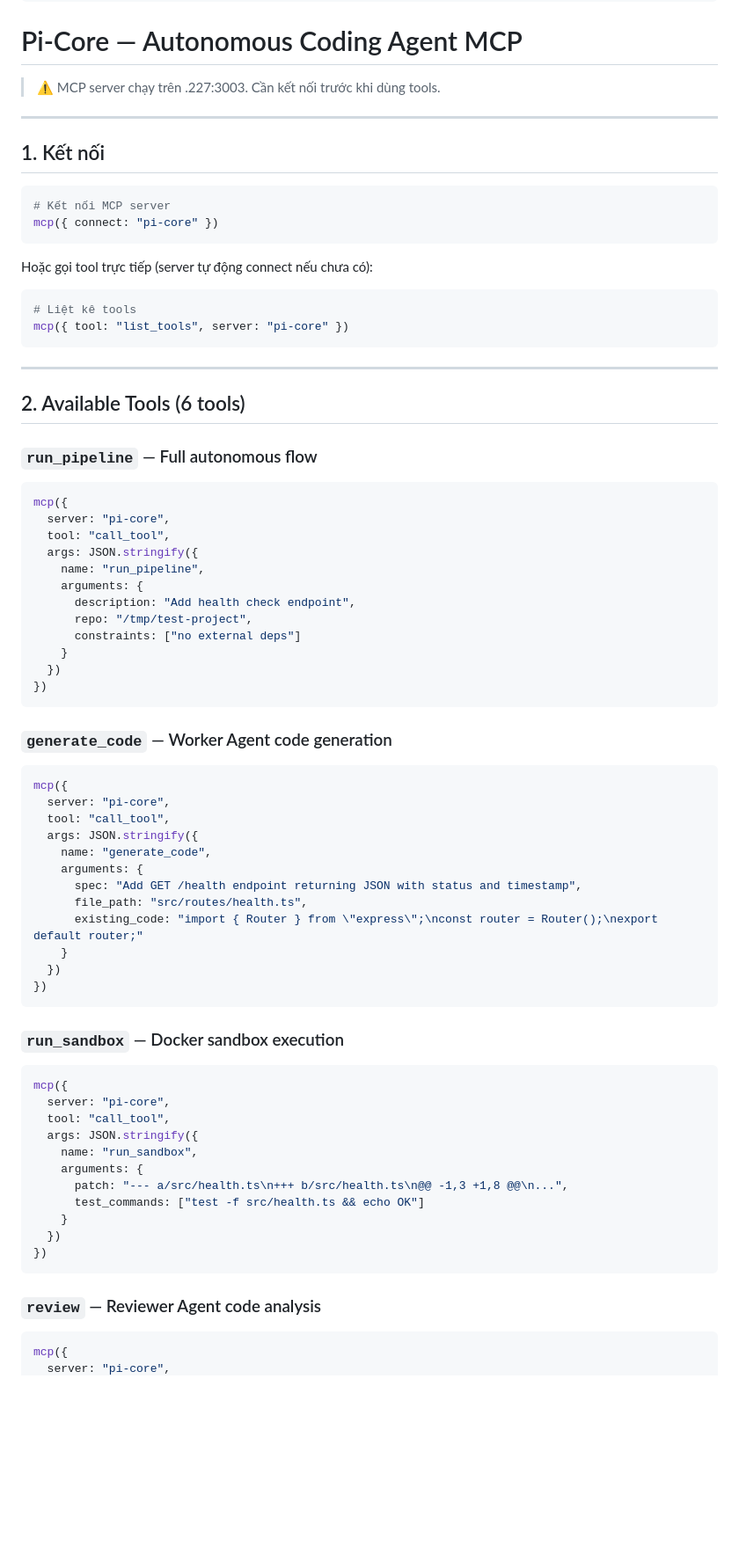
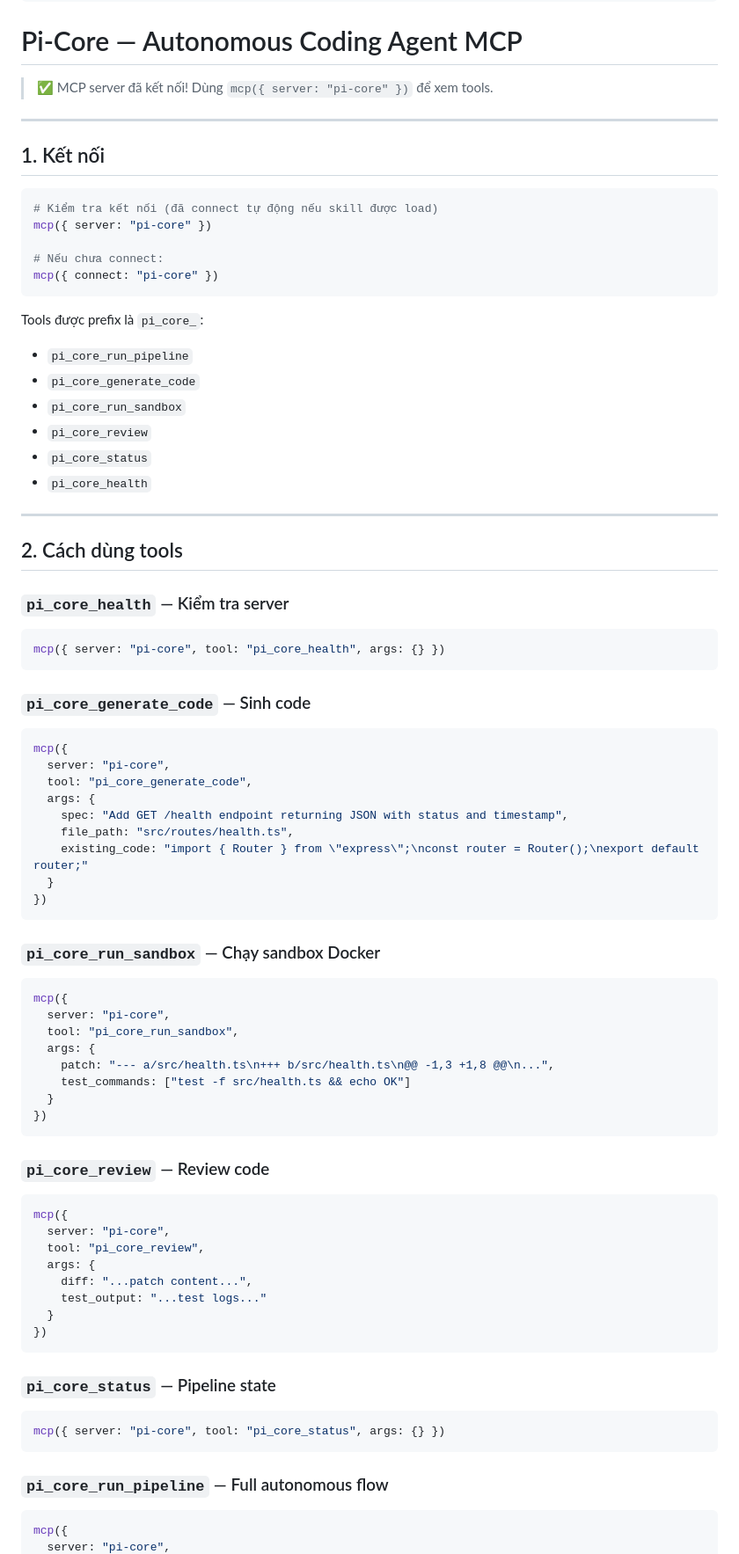
Before and after one commit to SlncTrZ/Slnc_Pi, a Markdown page: skills/picore/SKILL.md, the part around one of its changes. Shown at 88% size. Rendered like a GitHub page; blank space fills up the shorter version.

````diff
--- a/skills/picore/SKILL.md
+++ b/skills/picore/SKILL.md
@@ -9,76 +9,80 @@ allowed-tools: bash read write edit mcp ctx_shell
 
 # Pi-Core — Autonomous Coding Agent MCP
 
-> ⚠️ MCP server chạy trên .227:3003. Cần kết nối trước khi dùng tools.
+> ✅ MCP server đã kết nối! Dùng `mcp({ server: "pi-core" })` để xem tools.
 
 ---
 
 ## 1. Kết nối
 
 ```bash
-# Kết nối MCP server
+# Kiểm tra kết nối (đã connect tự động nếu skill được load)
+mcp({ server: "pi-core" })
+
+# Nếu chưa connect:
 mcp({ connect: "pi-core" })
 ```
 
-Hoặc gọi tool trực tiếp (server tự động connect nếu chưa có):
-
-```bash
-# Liệt kê tools
-mcp({ tool: "list_tools", server: "pi-core" })
-```
+Tools được prefix là `pi_core_`:
+- `pi_core_run_pipeline`
+- `pi_core_generate_code`
+- `pi_core_run_sandbox`
+- `pi_core_review`
+- `pi_core_status`
+- `pi_core_health`
 
 ---
 
-## 2. Available Tools (6 tools)
+## 2. Cách dùng tools
 
-### `run_pipeline` — Full autonomous flow
+### `pi_core_health` — Kiểm tra server
+```bash
+mcp({ server: "pi-core", tool: "pi_core_health", args: {} })
+```
+
+### `pi_core_generate_code` — Sinh code
 ```bash
 mcp({
   server: "pi-core",
-  tool: "call_tool",
-  args: JSON.stringify({
-    name: "run_pipeline",
-    arguments: {
-      description: "Add health check endpoint",
-      repo: "/tmp/test-project",
-      constraints: ["no external deps"]
-    }
-  })
+  tool: "pi_core_generate_code",
+  args: {
+    spec: "Add GET /health endpoint returning JSON with status and timestamp",
+    file_path: "src/routes/health.ts",
+    existing_code: "import { Router } from \"express\";\nconst router = Router();\nexport default router;"
+  }
 })
 ```
 
-### `generate_code` — Worker Agent code generation
+### `pi_core_run_sandbox` — Chạy sandbox Docker
 ```bash
 mcp({
   server: "pi-core",
-  tool: "call_tool",
-  args: JSON.stringify({
-    name: "generate_code",
-    arguments: {
-      spec: "Add GET /health endpoint returning JSON with status and timestamp",
-      file_path: "src/routes/health.ts",
-      existing_code: "import { Router } from \"express\";\nconst router = Router();\nexport default router;"
-    }
-  })
+  tool: "pi_core_run_sandbox",
+  args: {
+    patch: "--- a/src/health.ts\n+++ b/src/health.ts\n@@ -1,3 +1,8 @@\n...",
+    test_commands: ["test -f src/health.ts && echo OK"]
+  }
 })
 ```
 
-### `run_sandbox` — Docker sandbox execution
+### `pi_core_review` — Review code
 ```bash
 mcp({
   server: "pi-core",
-  tool: "call_tool",
-  args: JSON.stringify({
-    name: "run_sandbox",
-    arguments: {
-      patch: "--- a/src/health.ts\n+++ b/src/health.ts\n@@ -1,3 +1,8 @@\n...",
-      test_commands: ["test -f src/health.ts && echo OK"]
-    }
-  })
+  tool: "pi_core_review",
+  args: {
+    diff: "...patch content...",
+    test_output: "...test logs..."
+  }
 })
 ```
 
-### `review` — Reviewer Agent code analysis
+### `pi_core_status` — Pipeline state
+```bash
+mcp({ server: "pi-core", tool: "pi_core_status", args: {} })
+```
+
+### `pi_core_run_pipeline` — Full autonomous flow
 ```bash
 mcp({
   server: "pi-core",
````
Also changed, not shown: other parts of skills/picore/SKILL.md (+22 -54 lines).
